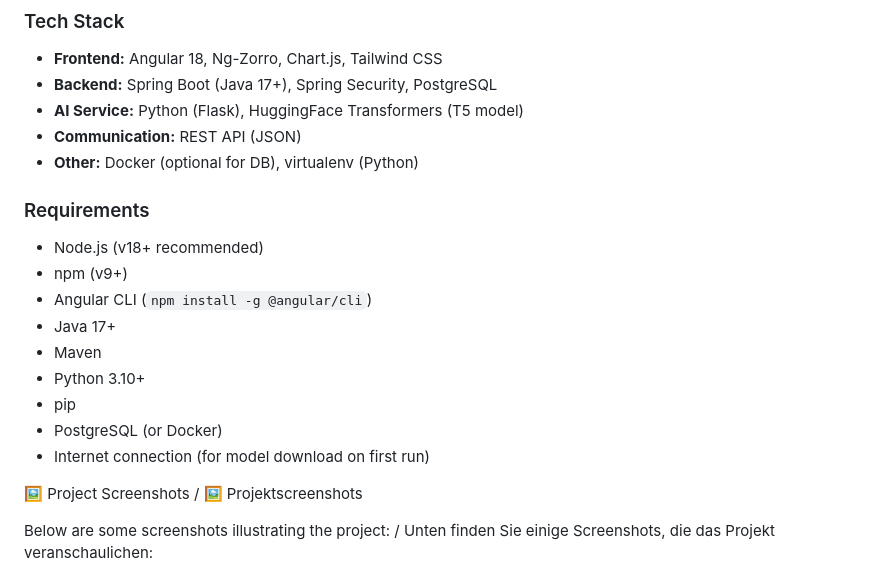
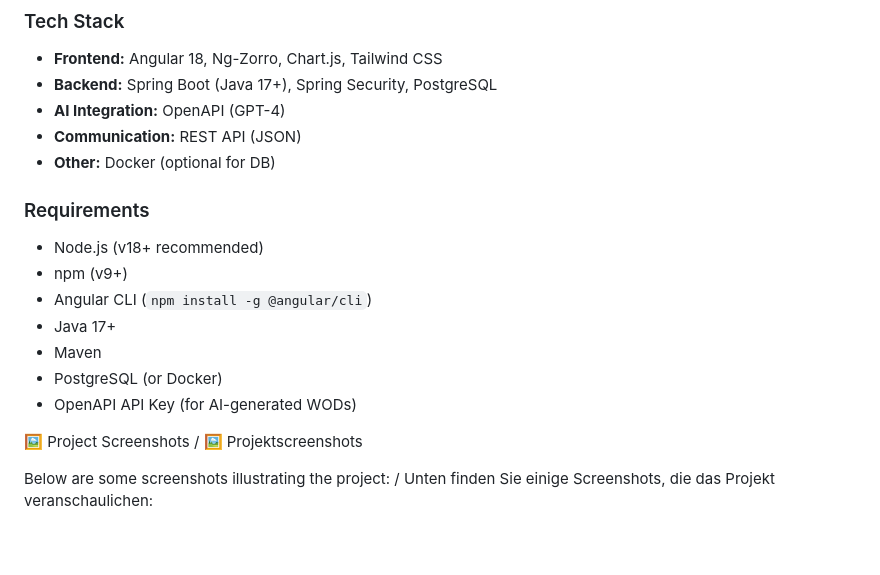
Before and after one commit to zihorotto/fitness-project, a Markdown page: README.md, the part around one of its changes. GitHub-like rendering; blank space fills up the shorter version.

```diff
--- a/README.md
+++ b/README.md
@@ -6,9 +6,9 @@
 
 - **Frontend:** Angular 18, Ng-Zorro, Chart.js, Tailwind CSS
 - **Backend:** Spring Boot (Java 17+), Spring Security, PostgreSQL
-- **AI Service:** Python (Flask), HuggingFace Transformers (T5 model)
+- **AI Integration:** OpenAPI (GPT-4)
 - **Communication:** REST API (JSON)
-- **Other:** Docker (optional for DB), virtualenv (Python)
+- **Other:** Docker (optional for DB)
 
 ### Requirements
 
@@ -17,10 +17,8 @@
 - Angular CLI (`npm install -g @angular/cli`)
 - Java 17+
 - Maven
-- Python 3.10+
-- pip
 - PostgreSQL (or Docker)
-- Internet connection (for model download on first run)
+- OpenAPI API Key (for AI-generated WODs)
 
 🖼️ Project Screenshots / 🖼️ Projektscreenshots
 
```
Also changed, not shown: other parts of README.md (+17 -59 lines).
